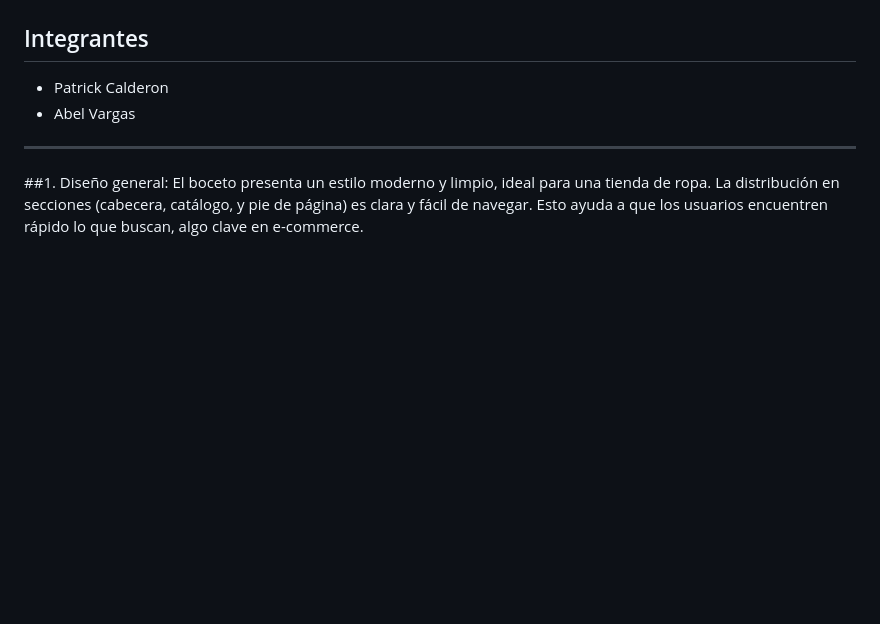
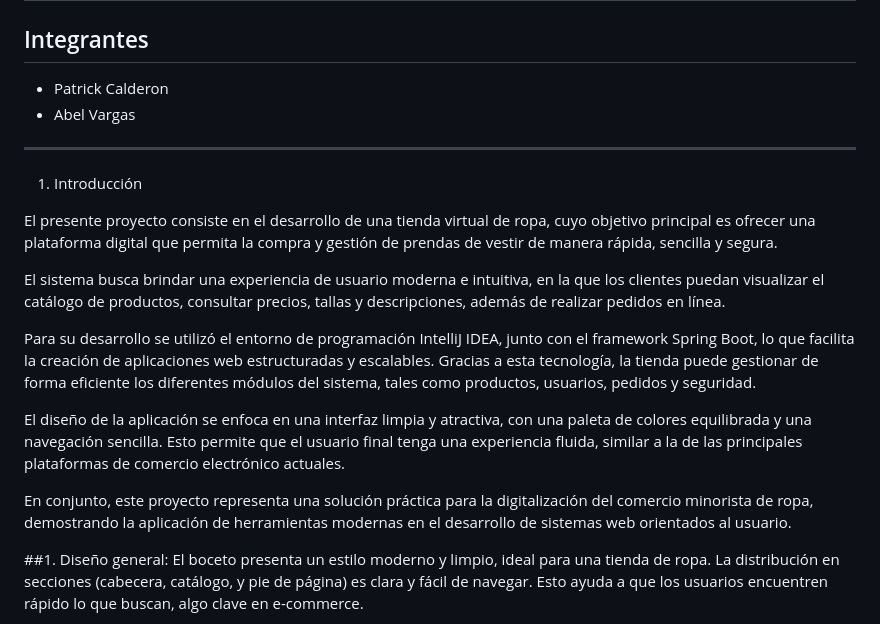
Before and after one commit to Merllin23/Herramientas_Desa, a Markdown page: README.md, the part around the change. Rendered like a GitHub page; blank space fills up the shorter version.

Commit message:
mas intro xd README.md
intoduccion

```diff
--- a/README.md
+++ b/README.md
@@ -8,6 +8,20 @@
 * Abel Vargas
 
 ---
+
+1. Introducción
+
+El presente proyecto consiste en el desarrollo de una tienda virtual de ropa, cuyo objetivo principal es ofrecer una plataforma digital que permita la compra y gestión de prendas de vestir de manera rápida, sencilla y segura.
+
+El sistema busca brindar una experiencia de usuario moderna e intuitiva, en la que los clientes puedan visualizar el catálogo de productos, consultar precios, tallas y descripciones, además de realizar pedidos en línea.
+
+Para su desarrollo se utilizó el entorno de programación IntelliJ IDEA, junto con el framework Spring Boot, lo que facilita la creación de aplicaciones web estructuradas y escalables. Gracias a esta tecnología, la tienda puede gestionar de forma eficiente los diferentes módulos del sistema, tales como productos, usuarios, pedidos y seguridad.
+
+El diseño de la aplicación se enfoca en una interfaz limpia y atractiva, con una paleta de colores equilibrada y una navegación sencilla. Esto permite que el usuario final tenga una experiencia fluida, similar a la de las principales plataformas de comercio electrónico actuales.
+
+En conjunto, este proyecto representa una solución práctica para la digitalización del comercio minorista de ropa, demostrando la aplicación de herramientas modernas en el desarrollo de sistemas web orientados al usuario.
+
+
 ##1. Diseño general:
 El boceto presenta un estilo moderno y limpio, ideal para una tienda de ropa. La distribución en secciones (cabecera, catálogo, y pie de página) es clara y fácil de navegar. Esto ayuda a que los usuarios encuentren rápido lo que buscan, algo clave en e-commerce.
 
```
